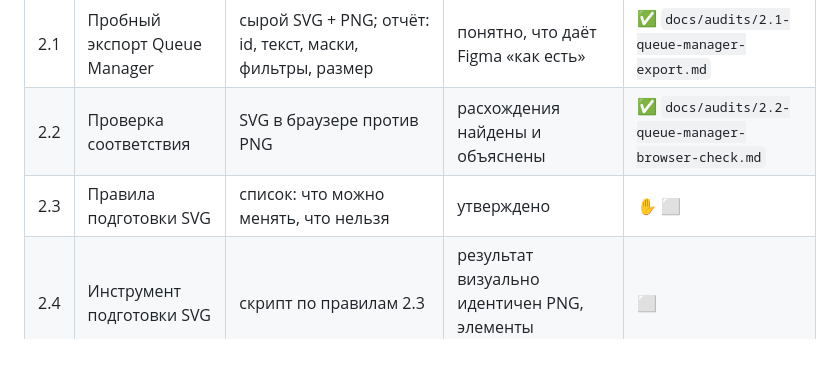
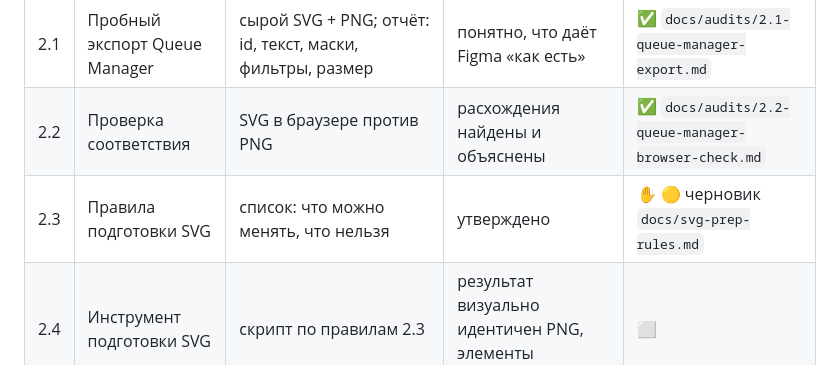
Before and after one commit to DeMost777/trava-motion, a Markdown page: BACKLOG.md, the part around the change. GitHub-like rendering.

Commit message:
2.3 draft: SVG preparation rules with four decisions for the team
Co-Authored-By: Claude Opus 5.5 <noreply@anthropic.com>
Claude-Session: https://claude.ai/code/session_01Lmw1qMQakuv8upRJ2FLc8W

```diff
--- a/BACKLOG.md
+++ b/BACKLOG.md
@@ -47,7 +47,7 @@
 |---|---|---|---|---|
 | 2.1 | Пробный экспорт Queue Manager | сырой SVG + PNG; отчёт: id, текст, маски, фильтры, размер | понятно, что даёт Figma «как есть» | ✅ `docs/audits/2.1-queue-manager-export.md` |
 | 2.2 | Проверка соответствия | SVG в браузере против PNG | расхождения найдены и объяснены | ✅ `docs/audits/2.2-queue-manager-browser-check.md` |
-| 2.3 | Правила подготовки SVG | список: что можно менять, что нельзя | утверждено | ✋ ⬜ |
+| 2.3 | Правила подготовки SVG | список: что можно менять, что нельзя | утверждено | ✋ 🟡 черновик `docs/svg-prep-rules.md` |
 | 2.4 | Инструмент подготовки SVG | скрипт по правилам 2.3 | результат визуально идентичен PNG, элементы адресуемы | ⬜ |
 | 2.5 | Стандарт пакета анимации | состав папки `animations/<name>/` | утверждено | ✋ ⬜ |
 
```
Also changed, not shown: docs/svg-prep-rules.md (added, +65 -0 lines).
